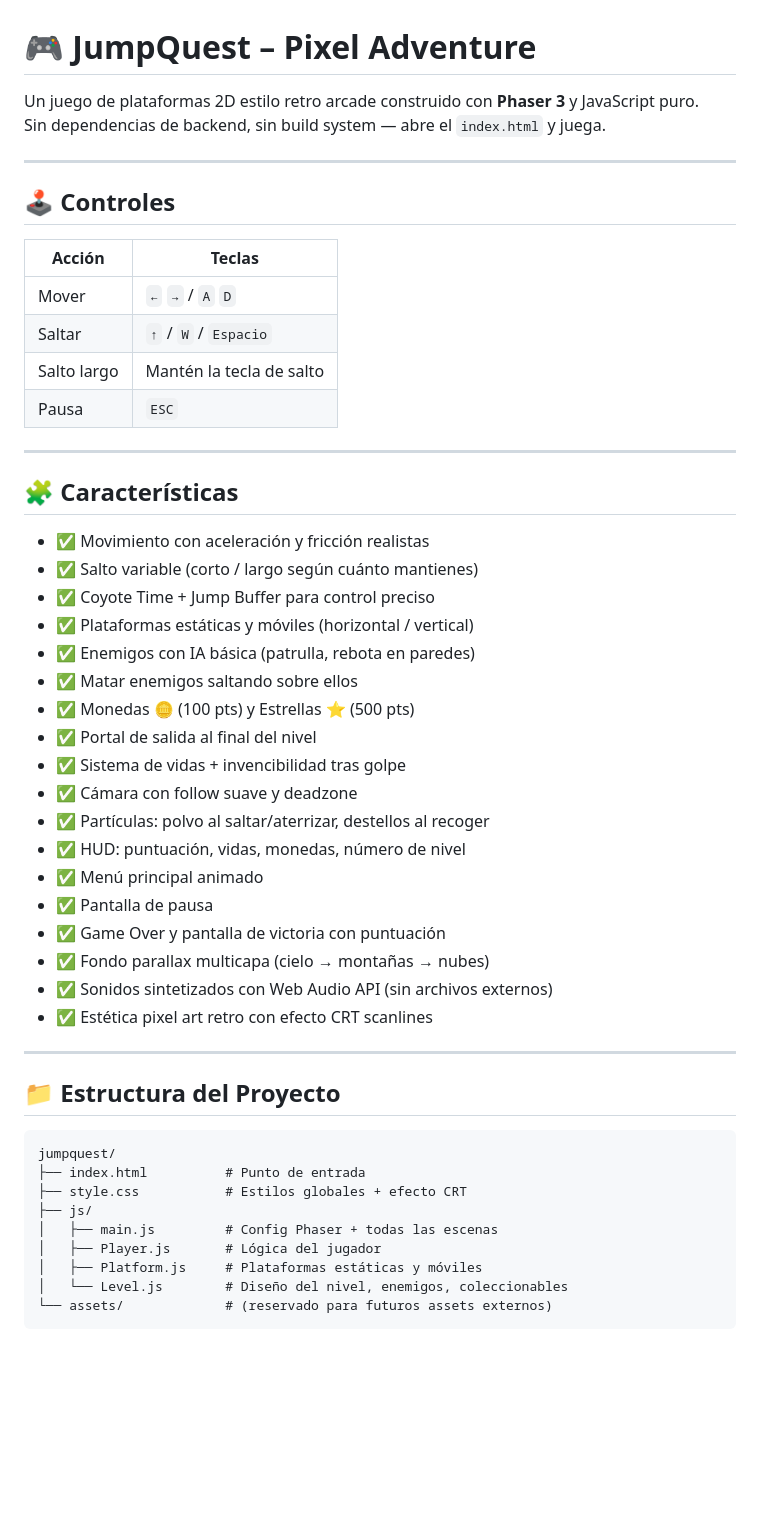
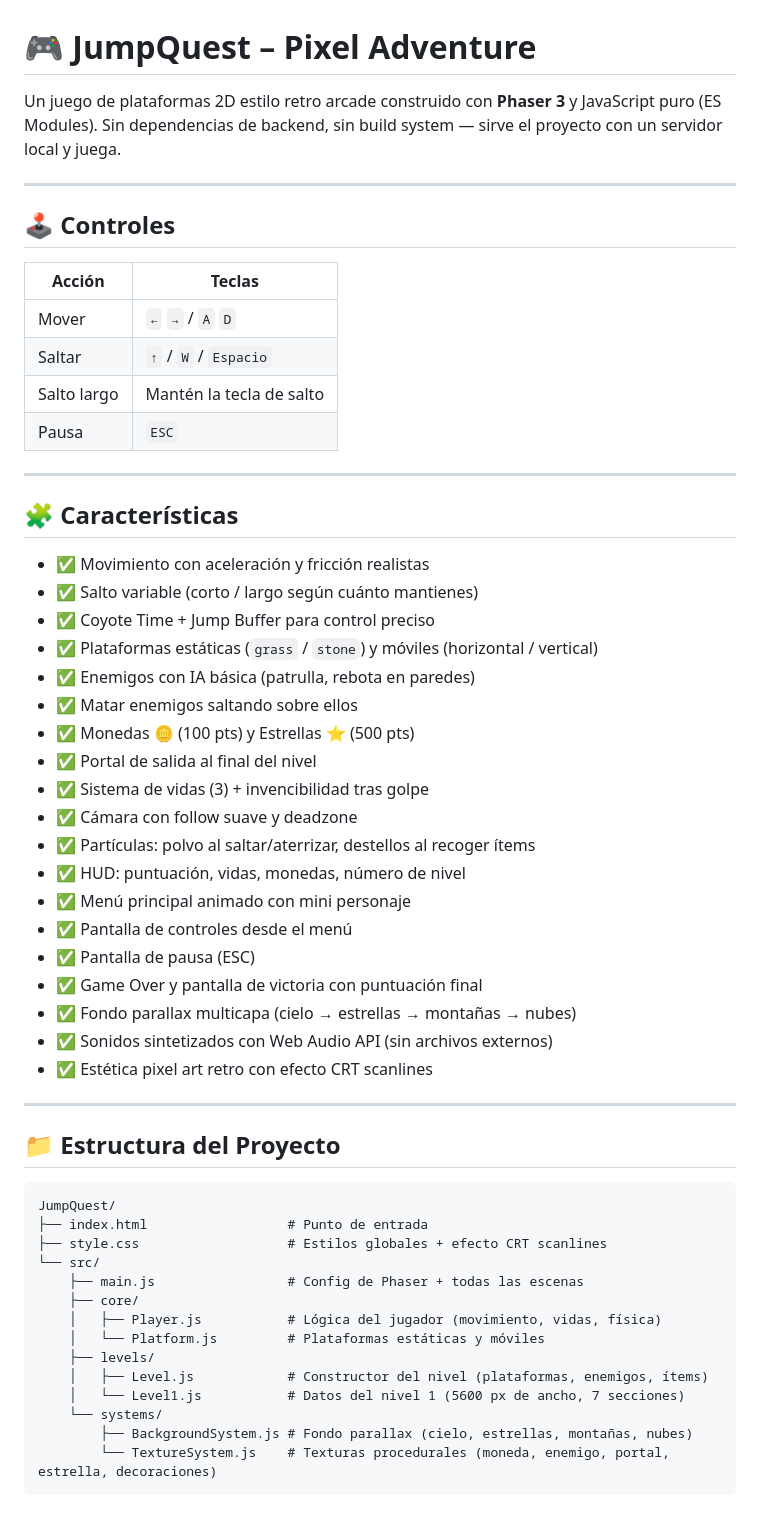
Before and after one commit to MaximButrimov/JumpQuest, a Markdown page: README.md, the part around one of its changes. Rendered like a GitHub page; blank space fills up the shorter version.

````diff
--- a/README.md
+++ b/README.md
@@ -1,18 +1,17 @@
 # 🎮 JumpQuest – Pixel Adventure
 
-Un juego de plataformas 2D estilo retro arcade construido con **Phaser 3** y JavaScript puro.
-Sin dependencias de backend, sin build system — abre el `index.html` y juega.
+Un juego de plataformas 2D estilo retro arcade construido con **Phaser 3** y JavaScript puro (ES Modules). Sin dependencias de backend, sin build system — sirve el proyecto con un servidor local y juega.
 
 ---
 
 ## 🕹️ Controles
 
-| Acción       | Teclas                         |
-|--------------|--------------------------------|
-| Mover        | `←` `→`  /  `A` `D`           |
-| Saltar       | `↑`  /  `W`  /  `Espacio`     |
-| Salto largo  | Mantén la tecla de salto       |
-| Pausa        | `ESC`                          |
+| Acción | Teclas |
+|---|---|
+| Mover | `←` `→` / `A` `D` |
+| Saltar | `↑` / `W` / `Espacio` |
+| Salto largo | Mantén la tecla de salto |
+| Pausa | `ESC` |
 
 ---
 
@@ -21,19 +20,20 @@ Sin dependencias de backend, sin build system — abre el `index.html` y juega.
 - ✅ Movimiento con aceleración y fricción realistas
 - ✅ Salto variable (corto / largo según cuánto mantienes)
 - ✅ Coyote Time + Jump Buffer para control preciso
-- ✅ Plataformas estáticas y móviles (horizontal / vertical)
+- ✅ Plataformas estáticas (`grass` / `stone`) y móviles (horizontal / vertical)
 - ✅ Enemigos con IA básica (patrulla, rebota en paredes)
 - ✅ Matar enemigos saltando sobre ellos
 - ✅ Monedas 🪙 (100 pts) y Estrellas ⭐ (500 pts)
 - ✅ Portal de salida al final del nivel
-- ✅ Sistema de vidas + invencibilidad tras golpe
+- ✅ Sistema de vidas (3) + invencibilidad tras golpe
 - ✅ Cámara con follow suave y deadzone
-- ✅ Partículas: polvo al saltar/aterrizar, destellos al recoger
+- ✅ Partículas: polvo al saltar/aterrizar, destellos al recoger ítems
 - ✅ HUD: puntuación, vidas, monedas, número de nivel
-- ✅ Menú principal animado
-- ✅ Pantalla de pausa
-- ✅ Game Over y pantalla de victoria con puntuación
-- ✅ Fondo parallax multicapa (cielo → montañas → nubes)
+- ✅ Menú principal animado con mini personaje
+- ✅ Pantalla de controles desde el menú
+- ✅ Pantalla de pausa (ESC)
+- ✅ Game Over y pantalla de victoria con puntuación final
+- ✅ Fondo parallax multicapa (cielo → estrellas → montañas → nubes)
 - ✅ Sonidos sintetizados con Web Audio API (sin archivos externos)
 - ✅ Estética pixel art retro con efecto CRT scanlines
 
@@ -42,13 +42,18 @@ Sin dependencias de backend, sin build system — abre el `index.html` y juega.
 ## 📁 Estructura del Proyecto
 
 ```
-jumpquest/
-├── index.html          # Punto de entrada
-├── style.css           # Estilos globales + efecto CRT
-├── js/
-│   ├── main.js         # Config Phaser + todas las escenas
-│   ├── Player.js       # Lógica del jugador
-│   ├── Platform.js     # Plataformas estáticas y móviles
-│   └── Level.js        # Diseño del nivel, enemigos, coleccionables
-└── assets/             # (reservado para futuros assets externos)
+JumpQuest/
+├── index.html                  # Punto de entrada
+├── style.css                   # Estilos globales + efecto CRT scanlines
+└── src/
+    ├── main.js                 # Config de Phaser + todas las escenas
+    ├── core/
+    │   ├── Player.js           # Lógica del jugador (movimiento, vidas, física)
+    │   └── Platform.js         # Plataformas estáticas y móviles
+    ├── levels/
+    │   ├── Level.js            # Constructor del nivel (plataformas, enemigos, ítems)
+    │   └── Level1.js           # Datos del nivel 1 (5600 px de ancho, 7 secciones)
+    └── systems/
+        ├── BackgroundSystem.js # Fondo parallax (cielo, estrellas, montañas, nubes)
+        └── TextureSystem.js    # Texturas procedurales (moneda, enemigo, portal, estrella, decoraciones)
 ```
````
Also changed, not shown: other parts of README.md (+68 -34 lines).
